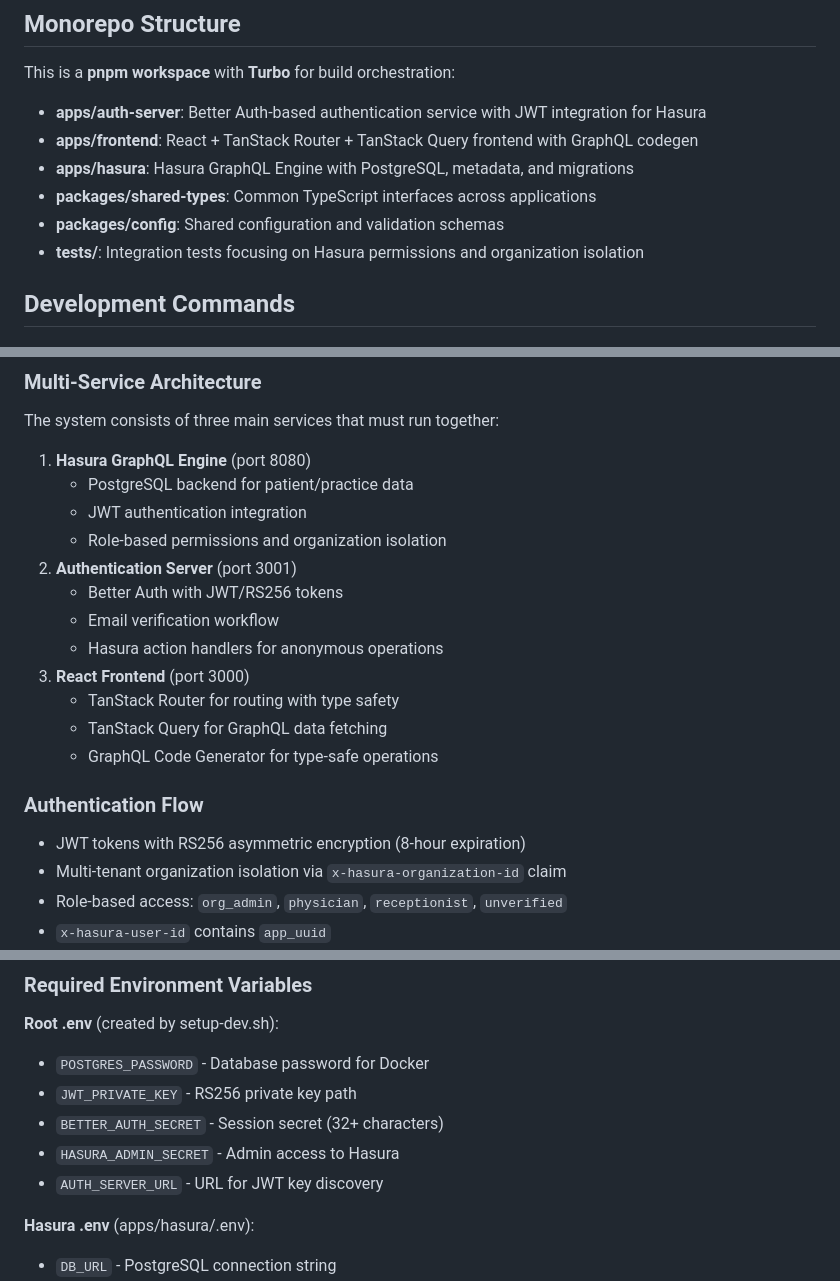
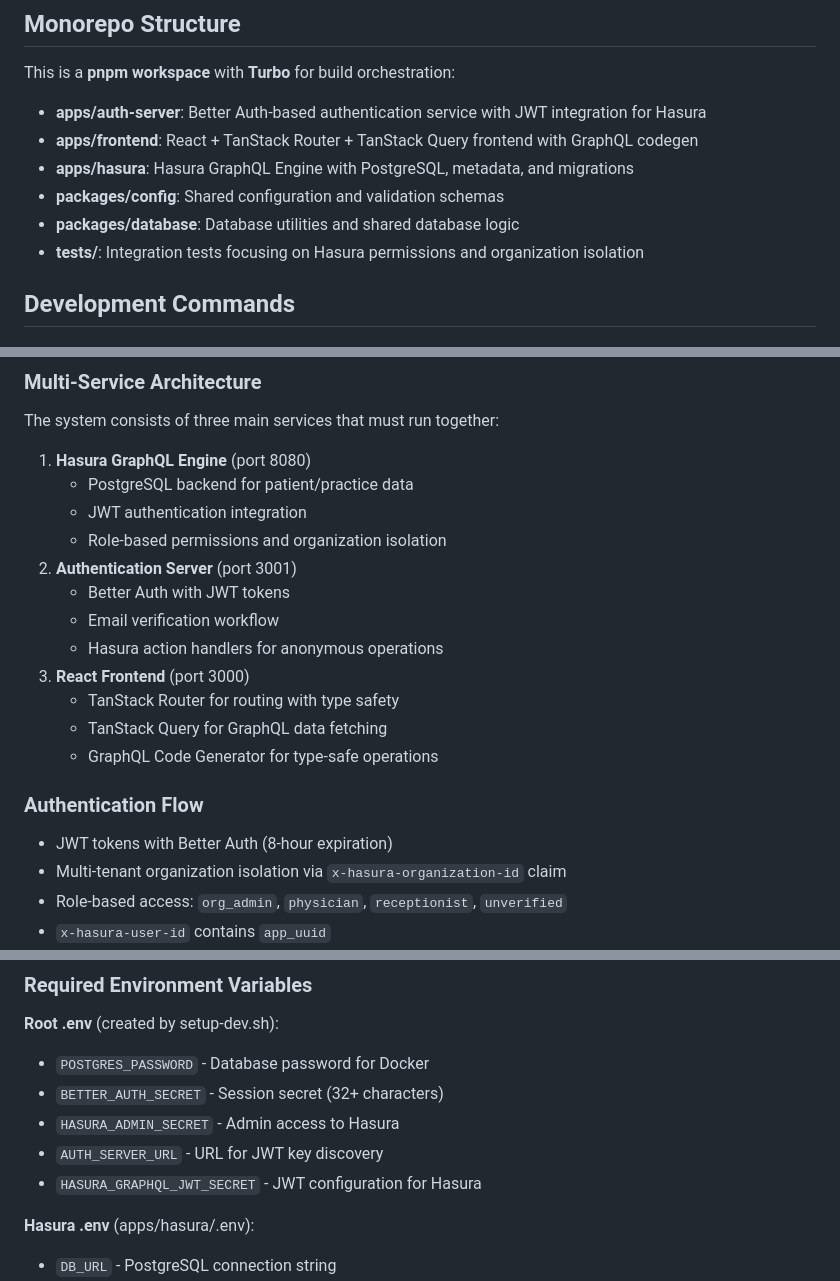
Before and after one commit to movanr/cmdetect, a Markdown page: CLAUDE.md, 3 parts joined by grey strips. Drawn GitHub-style.

```diff
--- a/CLAUDE.md
+++ b/CLAUDE.md
@@ -13,8 +13,8 @@ This is a **pnpm workspace** with **Turbo** for build orchestration:
 - **apps/auth-server**: Better Auth-based authentication service with JWT integration for Hasura
 - **apps/frontend**: React + TanStack Router + TanStack Query frontend with GraphQL codegen
 - **apps/hasura**: Hasura GraphQL Engine with PostgreSQL, metadata, and migrations
-- **packages/shared-types**: Common TypeScript interfaces across applications
 - **packages/config**: Shared configuration and validation schemas
+- **packages/database**: Database utilities and shared database logic
 - **tests/**: Integration tests focusing on Hasura permissions and organization isolation
 
 ## Development Commands
@@ -57,7 +58,7 @@ The system consists of three main services that must run together:
    - JWT authentication integration
    - Role-based permissions and organization isolation
 2. **Authentication Server** (port 3001)
-   - Better Auth with JWT/RS256 tokens
+   - Better Auth with JWT tokens
    - Email verification workflow
    - Hasura action handlers for anonymous operations
 3. **React Frontend** (port 3000)
@@ -67,7 +68,7 @@ The system consists of three main services that must run together:
 
 ### Authentication Flow
 
-- JWT tokens with RS256 asymmetric encryption (8-hour expiration)
+- JWT tokens with Better Auth (8-hour expiration)
 - Multi-tenant organization isolation via `x-hasura-organization-id` claim
 - Role-based access: `org_admin`, `physician`, `receptionist`, `unverified`
 - `x-hasura-user-id` contains `app_uuid`
@@ -127,10 +128,10 @@ pnpm test:permissions
 **Root .env** (created by setup-dev.sh):
 
 - `POSTGRES_PASSWORD` - Database password for Docker
-- `JWT_PRIVATE_KEY` - RS256 private key path
 - `BETTER_AUTH_SECRET` - Session secret (32+ characters)
 - `HASURA_ADMIN_SECRET` - Admin access to Hasura
 - `AUTH_SERVER_URL` - URL for JWT key discovery
+- `HASURA_GRAPHQL_JWT_SECRET` - JWT configuration for Hasura
 
 **Hasura .env** (apps/hasura/.env):
 
```
Also changed, not shown: other parts of CLAUDE.md (+1 -0 lines).
